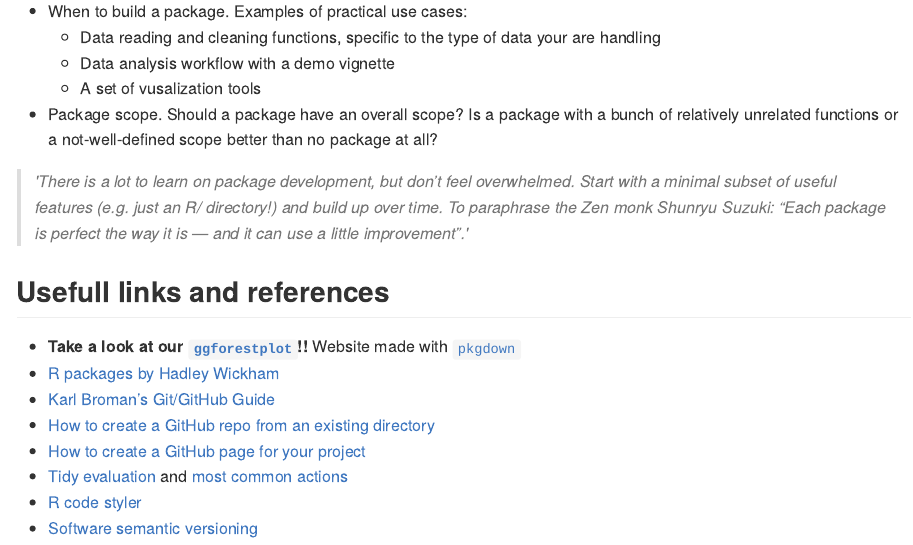
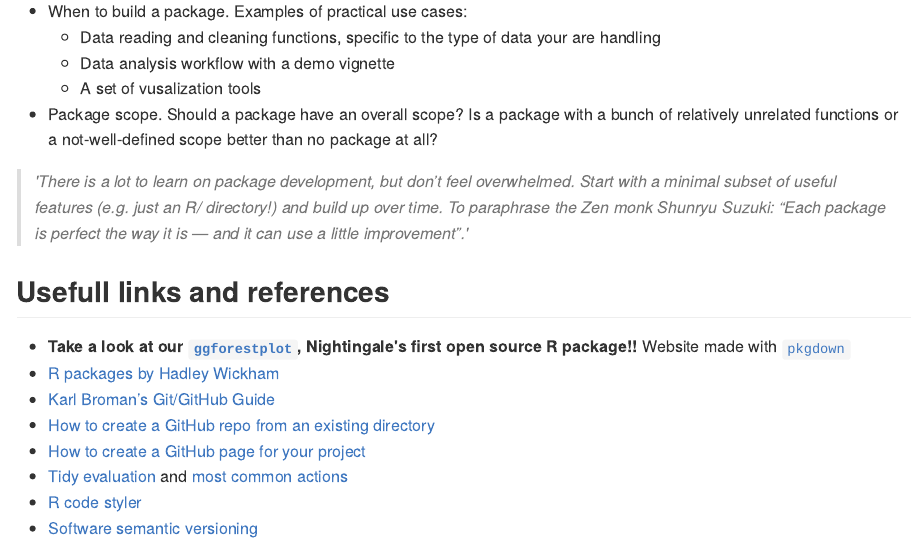
Before and after one commit to mariakalimeri/sharable-r-tutorial, an R Markdown document (README.Rmd): the page in a window 1100 px wide, from 12790 px down. The pictures show the output file README.md that the author committed with the source, drawn offline in the style of GitHub.

Commit message:
add ggforestplot link

```diff
--- a/README.Rmd
+++ b/README.Rmd
@@ -687,7 +687,7 @@ TBW
 
 ## Usefull links and references
 
-- **Take a look at our [`ggforestplot`](https://nightingalehealth.github.io/ggforestplot/index.html)!!** Website made with [`pkgdown`](https://pkgdown.r-lib.org/articles/pkgdown.html)
+- **Take a look at our [`ggforestplot`](https://nightingalehealth.github.io/ggforestplot/index.html), Nightingale's first open source R package!!** Website made with [`pkgdown`](https://pkgdown.r-lib.org/articles/pkgdown.html)
 - [R packages by Hadley Wickham](http://r-pkgs.had.co.nz/)
 - [Karl Broman’s Git/GitHub Guide](http://kbroman.org/github_tutorial/)
 - [How to create a GitHub repo from an existing directory](https://help.github.com/articles/adding-an-existing-project-to-github-using-the-command-line/)
```
Also changed, not shown: README.md.
